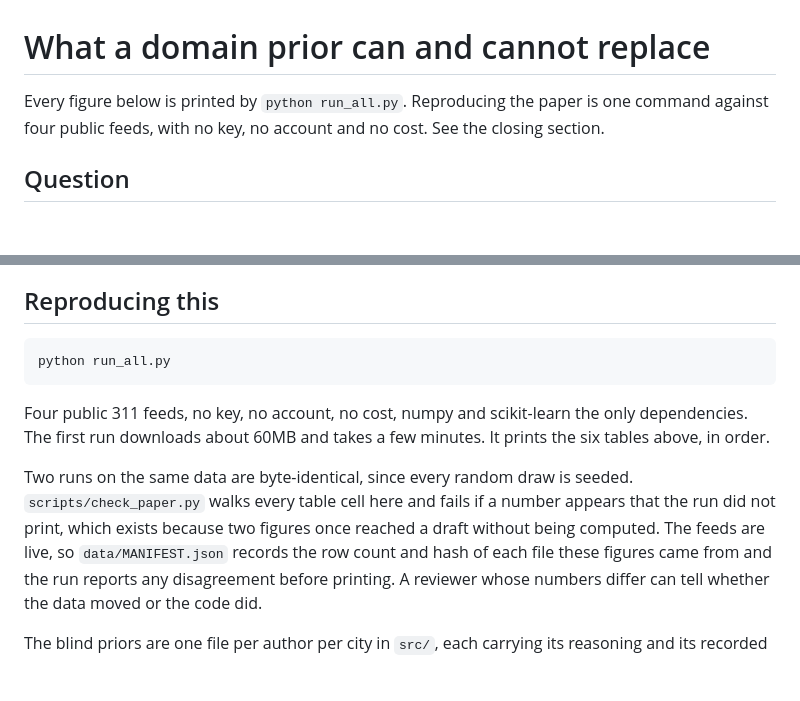
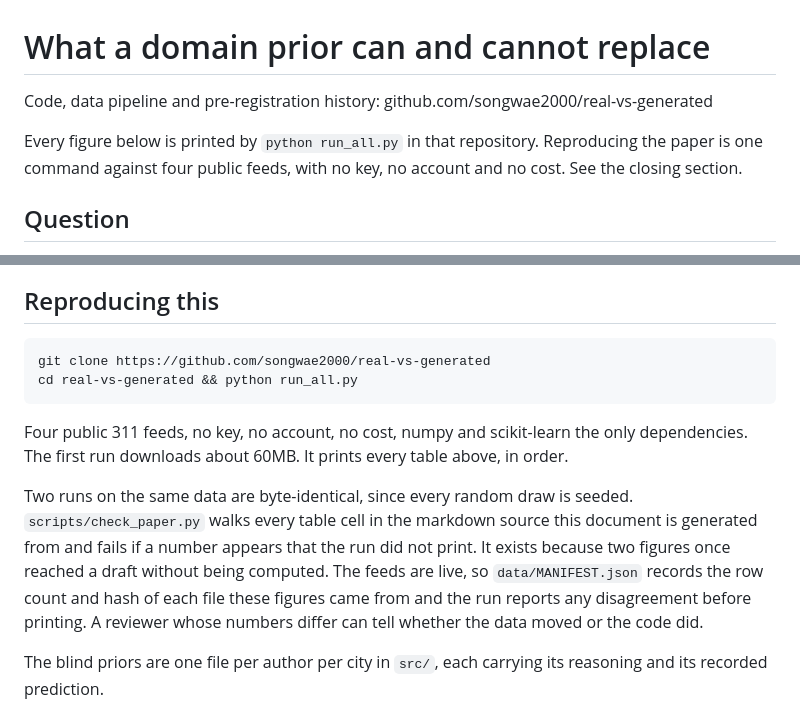
Before and after one commit to songwae2000/real-vs-generated, a Markdown page: paper/paper.md, 2 parts joined by grey strips. GitHub-like rendering; blank space fills up the shorter version.

Commit message:
Point the paper at the code
The paper described a reproduction apparatus with no way to reach it. The opening note and the closing section now carry the repository, and the check_paper claim now says what the script actually reads, which is the markdown source rather than the typeset file.

```diff
--- a/paper/paper.md
+++ b/paper/paper.md
@@ -1,8 +1,11 @@
 # What a domain prior can and cannot replace
 
-Every figure below is printed by `python run_all.py`. Reproducing the paper is
-one command against four public feeds, with no key, no account and no cost. See
-the closing section.
+Code, data pipeline and pre-registration history:
+github.com/songwae2000/real-vs-generated
+
+Every figure below is printed by `python run_all.py` in that repository.
+Reproducing the paper is one command against four public feeds, with no key, no
+account and no cost. See the closing section.
 
 ## Question
 
@@ -197,16 +200,18 @@ effect this paper measures.
 
 ## Reproducing this
 
-    python run_all.py
+    git clone https://github.com/songwae2000/real-vs-generated
+    cd real-vs-generated && python run_all.py
 
 Four public 311 feeds, no key, no account, no cost, numpy and scikit-learn the
-only dependencies. The first run downloads about 60MB and takes a few minutes.
-It prints the six tables above, in order.
+only dependencies. The first run downloads about 60MB. It prints every table
+above, in order.
 
 Two runs on the same data are byte-identical, since every random draw is
-seeded. `scripts/check_paper.py` walks every table cell here and fails if a
-number appears that the run did not print, which exists because two figures
-once reached a draft without being computed. The feeds are live, so
+seeded. `scripts/check_paper.py` walks every table cell in the markdown source
+this document is generated from and fails if a number appears that the run did
+not print. It exists because two figures once reached a draft without being
+computed. The feeds are live, so
 `data/MANIFEST.json` records the row count and hash of each file these figures
 came from and the run reports any disagreement before printing. A reviewer
 whose numbers differ can tell whether the data moved or the code did.
```
